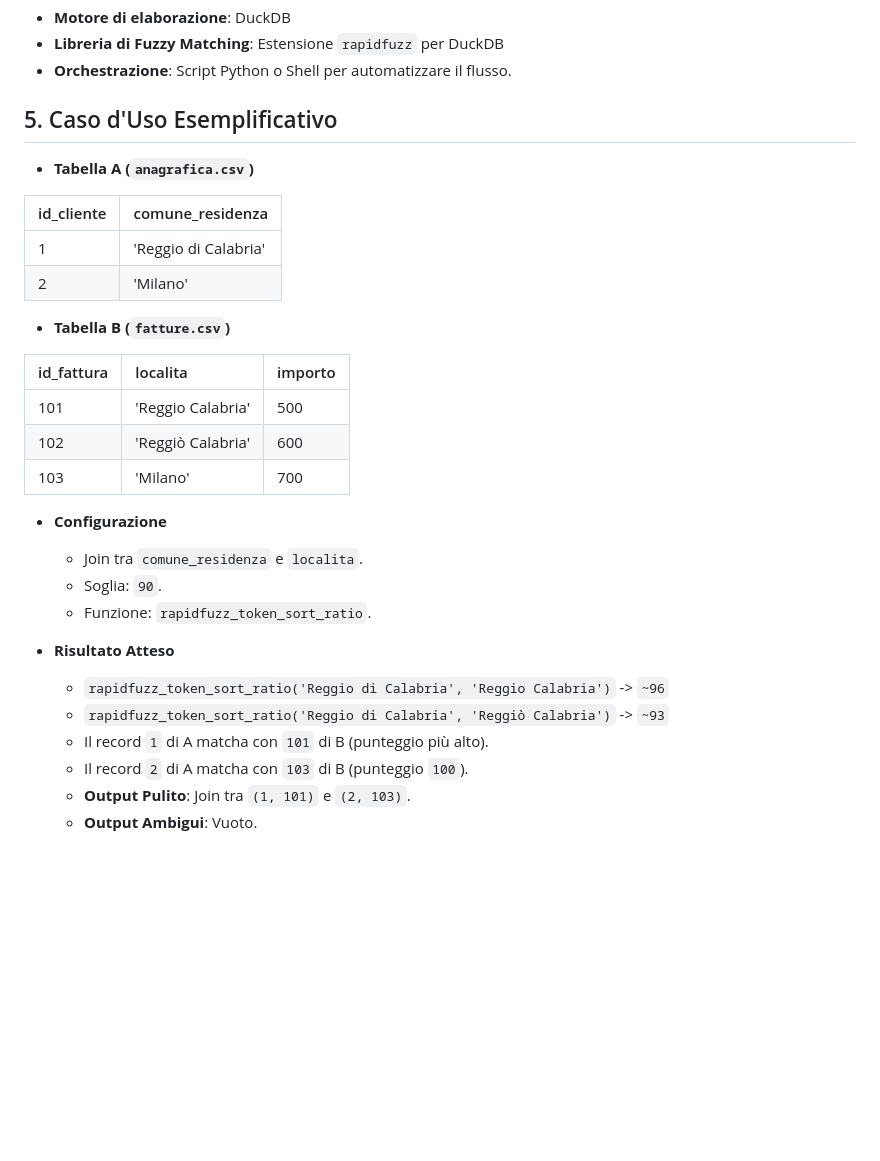
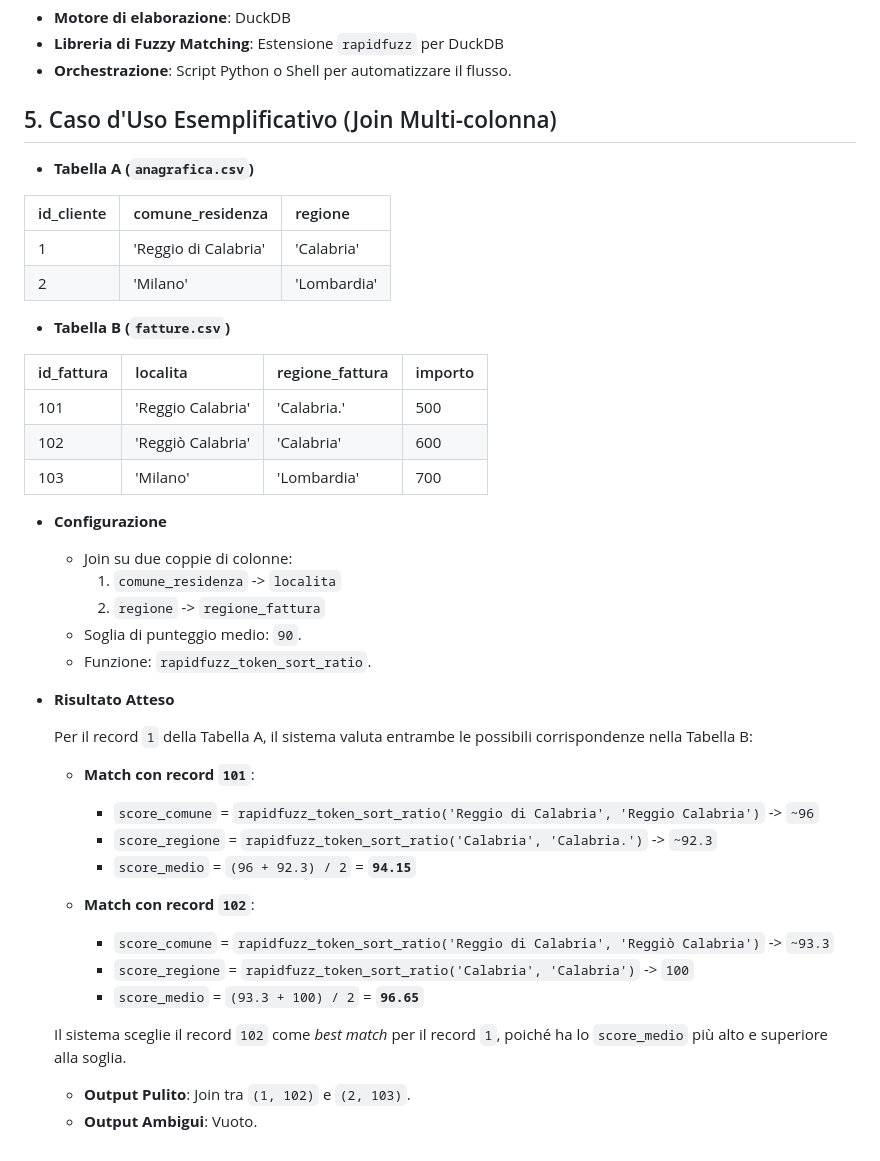
Before and after one commit to aborruso/tometo_tomato, a Markdown page: docs/PRD.md, the part around the change. Drawn GitHub-style; blank space fills up the shorter version.

Commit message:
docs: update PRD with multi-column join example

```diff
--- a/docs/PRD.md
+++ b/docs/PRD.md
@@ -70,32 +70,45 @@ Il processo deve produrre un log di esecuzione che riporti le statistiche chiave
 - **Libreria di Fuzzy Matching**: Estensione `rapidfuzz` per DuckDB
 - **Orchestrazione**: Script Python o Shell per automatizzare il flusso.
 
-## 5. Caso d'Uso Esemplificativo
+## 5. Caso d'Uso Esemplificativo (Join Multi-colonna)
 
 - **Tabella A (`anagrafica.csv`)**
 
-| id_cliente | comune_residenza      |
-| :--------- | :-------------------- |
-| 1          | 'Reggio di Calabria'  |
-| 2          | 'Milano'              |
+| id_cliente | comune_residenza     | regione    |
+| :--------- | :------------------- | :--------- |
+| 1          | 'Reggio di Calabria' | 'Calabria' |
+| 2          | 'Milano'             | 'Lombardia'|
 
 - **Tabella B (`fatture.csv`)**
 
-| id_fattura | localita        | importo |
-| :--------- | :-------------- | :------ |
-| 101        | 'Reggio Calabria' | 500     |
-| 102        | 'Reggiò Calabria' | 600     |
-| 103        | 'Milano'          | 700     |
+| id_fattura | localita        | regione_fattura | importo |
+| :--------- | :-------------- | :-------------- | :------ |
+| 101        | 'Reggio Calabria' | 'Calabria.'     | 500     |
+| 102        | 'Reggiò Calabria' | 'Calabria'      | 600     |
+| 103        | 'Milano'          | 'Lombardia'     | 700     |
 
 - **Configurazione**
-  - Join tra `comune_residenza` e `localita`.
-  - Soglia: `90`.
+  - Join su due coppie di colonne:
+    1. `comune_residenza` -> `localita`
+    2. `regione` -> `regione_fattura`
+  - Soglia di punteggio medio: `90`.
   - Funzione: `rapidfuzz_token_sort_ratio`.
 
 - **Risultato Atteso**
-  - `rapidfuzz_token_sort_ratio('Reggio di Calabria', 'Reggio Calabria')` -> `~96`
-  - `rapidfuzz_token_sort_ratio('Reggio di Calabria', 'Reggiò Calabria')` -> `~93`
-  - Il record `1` di A matcha con `101` di B (punteggio più alto).
-  - Il record `2` di A matcha con `103` di B (punteggio `100`).
-  - **Output Pulito**: Join tra `(1, 101)` e `(2, 103)`.
+
+  Per il record `1` della Tabella A, il sistema valuta entrambe le possibili corrispondenze nella Tabella B:
+
+  - **Match con record `101`**:
+    - `score_comune` = `rapidfuzz_token_sort_ratio('Reggio di Calabria', 'Reggio Calabria')` -> `~96`
+    - `score_regione` = `rapidfuzz_token_sort_ratio('Calabria', 'Calabria.')` -> `~92.3`
+    - `score_medio` = `(96 + 92.3) / 2` = **`94.15`**
+
+  - **Match con record `102`**:
+    - `score_comune` = `rapidfuzz_token_sort_ratio('Reggio di Calabria', 'Reggiò Calabria')` -> `~93.3`
+    - `score_regione` = `rapidfuzz_token_sort_ratio('Calabria', 'Calabria')` -> `100`
+    - `score_medio` = `(93.3 + 100) / 2` = **`96.65`**
+
+  Il sistema sceglie il record `102` come *best match* per il record `1`, poiché ha lo `score_medio` più alto e superiore alla soglia.
+
+  - **Output Pulito**: Join tra `(1, 102)` e `(2, 103)`.
   - **Output Ambigui**: Vuoto.
```
